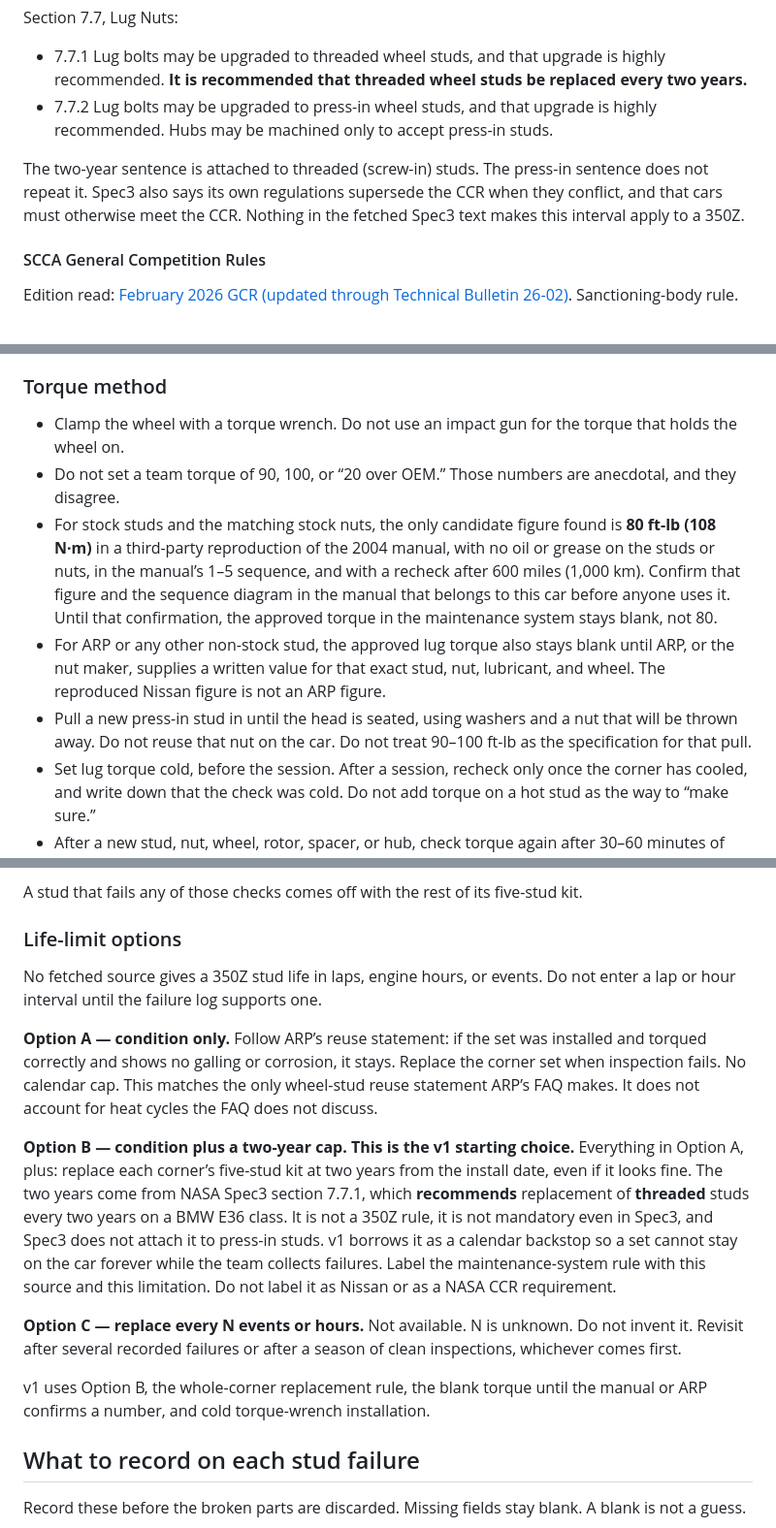
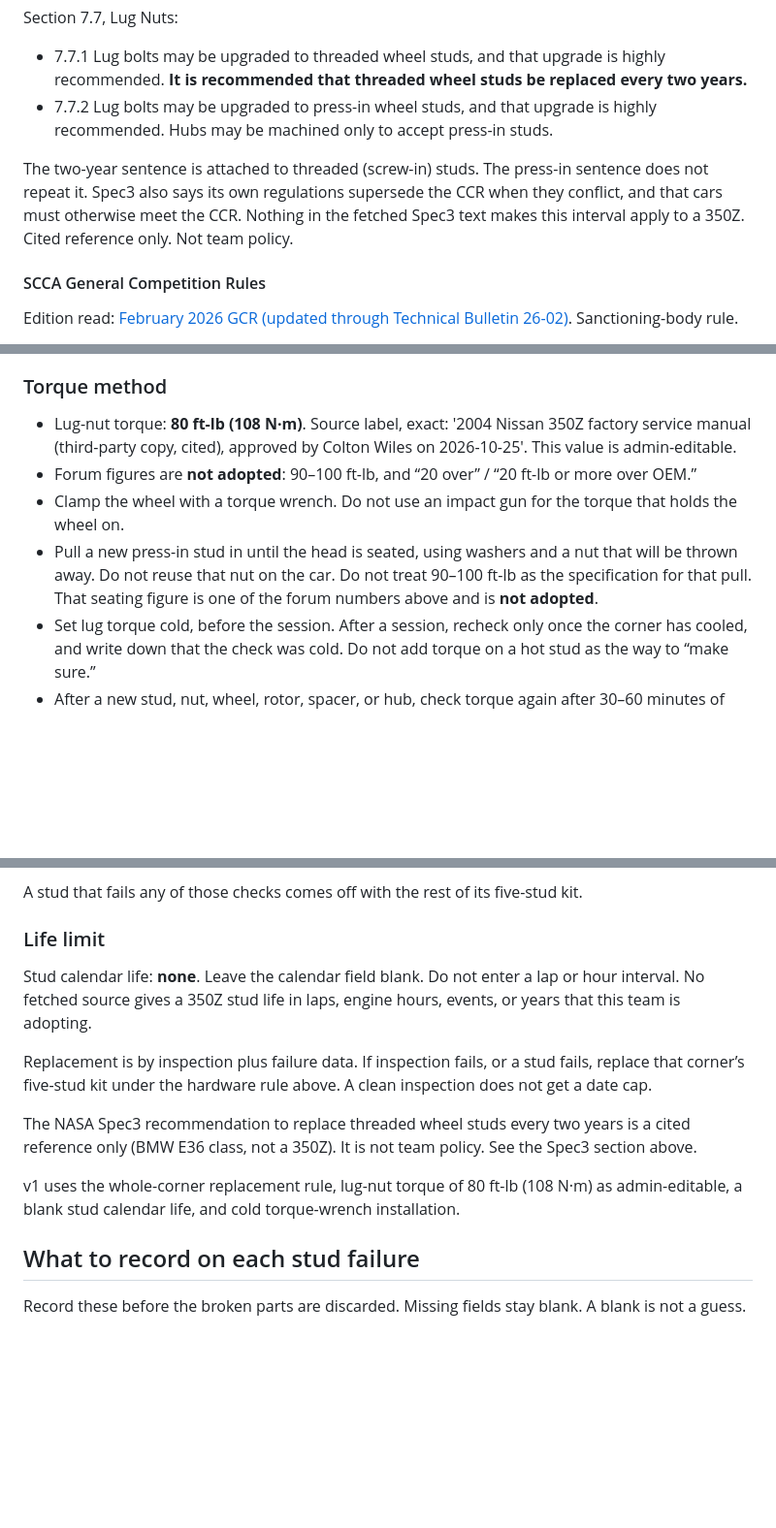
Before and after one commit to wilesy7404/Colt, a Markdown page: docs/research/wheel-studs.md, 3 parts joined by grey strips. Shown at 97% size. Drawn GitHub-style; blank space fills up the shorter version.

Commit message:
Record Colton's stud torque and drop the calendar life cap.
Lug-nut torque is 80 ft-lb (108 N·m), admin-editable, from the cited
third-party service-manual copy he approved. Stud calendar life stays
blank. The Spec3 two-year note remains a BMW reference only.

Co-authored-by: wilesy7404 <wilesy7404@users.noreply.github.com>

```diff
--- a/docs/research/wheel-studs.md
+++ b/docs/research/wheel-studs.md
@@ -166,7 +166,7 @@ Section 7.7, Lug Nuts:
 - 7.7.1 Lug bolts may be upgraded to threaded wheel studs, and that upgrade is highly recommended. **It is recommended that threaded wheel studs be replaced every two years.**
 - 7.7.2 Lug bolts may be upgraded to press-in wheel studs, and that upgrade is highly recommended. Hubs may be machined only to accept press-in studs.
 
-The two-year sentence is attached to threaded (screw-in) studs. The press-in sentence does not repeat it. Spec3 also says its own regulations supersede the CCR when they conflict, and that cars must otherwise meet the CCR. Nothing in the fetched Spec3 text makes this interval apply to a 350Z.
+The two-year sentence is attached to threaded (screw-in) studs. The press-in sentence does not repeat it. Spec3 also says its own regulations supersede the CCR when they conflict, and that cars must otherwise meet the CCR. Nothing in the fetched Spec3 text makes this interval apply to a 350Z. Cited reference only. Not team policy.
 
 #### SCCA General Competition Rules
 
@@ -230,11 +232,10 @@ This is a starting rule so the car is not managed as if studs last the life of t
 
 ### Torque method
 
+- Lug-nut torque: **80 ft-lb (108 N·m)**. Source label, exact: '2004 Nissan 350Z factory service manual (third-party copy, cited), approved by Colton Wiles on 2026-10-25'. This value is admin-editable.
+- Forum figures are **not adopted**: 90–100 ft-lb, and “20 over” / “20 ft-lb or more over OEM.”
 - Clamp the wheel with a torque wrench. Do not use an impact gun for the torque that holds the wheel on.
-- Do not set a team torque of 90, 100, or “20 over OEM.” Those numbers are anecdotal, and they disagree.
-- For stock studs and the matching stock nuts, the only candidate figure found is **80 ft-lb (108 N·m)** in a third-party reproduction of the 2004 manual, with no oil or grease on the studs or nuts, in the manual’s 1–5 sequence, and with a recheck after 600 miles (1,000 km). Confirm that figure and the sequence diagram in the manual that belongs to this car before anyone uses it. Until that confirmation, the approved torque in the maintenance system stays blank, not 80.
-- For ARP or any other non-stock stud, the approved lug torque also stays blank until ARP, or the nut maker, supplies a written value for that exact stud, nut, lubricant, and wheel. The reproduced Nissan figure is not an ARP figure.
-- Pull a new press-in stud in until the head is seated, using washers and a nut that will be thrown away. Do not reuse that nut on the car. Do not treat 90–100 ft-lb as the specification for that pull.
+- Pull a new press-in stud in until the head is seated, using washers and a nut that will be thrown away. Do not reuse that nut on the car. Do not treat 90–100 ft-lb as the specification for that pull. That seating figure is one of the forum numbers above and is **not adopted**.
 - Set lug torque cold, before the session. After a session, recheck only once the corner has cooled, and write down that the check was cold. Do not add torque on a hot stud as the way to “make sure.”
 - After a new stud, nut, wheel, rotor, spacer, or hub, check torque again after 30–60 minutes of running. That check is Core4’s vendor guidance for embedment. It does not change the torque value.
 
@@ -251,17 +252,15 @@ Before the first session of an event, and any time the wheel is off:
 
 A stud that fails any of those checks comes off with the rest of its five-stud kit.
 
-### Life-limit options
+### Life limit
 
-No fetched source gives a 350Z stud life in laps, engine hours, or events. Do not enter a lap or hour interval until the failure log supports one.
+Stud calendar life: **none**. Leave the calendar field blank. Do not enter a lap or hour interval. No fetched source gives a 350Z stud life in laps, engine hours, events, or years that this team is adopting.
 
-**Option A — condition only.** Follow ARP’s reuse statement: if the set was installed and torqued correctly and shows no galling or corrosion, it stays. Replace the corner set when inspection fails. No calendar cap. This matches the only wheel-stud reuse statement ARP’s FAQ makes. It does not account for heat cycles the FAQ does not discuss.
+Replacement is by inspection plus failure data. If inspection fails, or a stud fails, replace that corner’s five-stud kit under the hardware rule above. A clean inspection does not get a date cap.
 
-**Option B — condition plus a two-year cap. This is the v1 starting choice.** Everything in Option A, plus: replace each corner’s five-stud kit at two years from the install date, even if it looks fine. The two years come from NASA Spec3 section 7.7.1, which **recommends** replacement of **threaded** studs every two years on a BMW E36 class. It is not a 350Z rule, it is not mandatory even in Spec3, and Spec3 does not attach it to press-in studs. v1 borrows it as a calendar backstop so a set cannot stay on the car forever while the team collects failures. Label the maintenance-system rule with this source and this limitation. Do not label it as Nissan or as a NASA CCR requirement.
+The NASA Spec3 recommendation to replace threaded wheel studs every two years is a cited reference only (BMW E36 class, not a 350Z). It is not team policy. See the Spec3 section above.
 
-**Option C — replace every N events or hours.** Not available. N is unknown. Do not invent it. Revisit after several recorded failures or after a season of clean inspections, whichever comes first.
-
-v1 uses Option B, the whole-corner replacement rule, the blank torque until the manual or ARP confirms a number, and cold torque-wrench installation.
+v1 uses the whole-corner replacement rule, lug-nut torque of 80 ft-lb (108 N·m) as admin-editable, a blank stud calendar life, and cold torque-wrench installation.
 
 ## What to record on each stud failure
 
```
Also changed, not shown: other parts of docs/research/wheel-studs.md (+3 -1 lines), docs/research/track-wear-items.md (+1 -1 lines).
